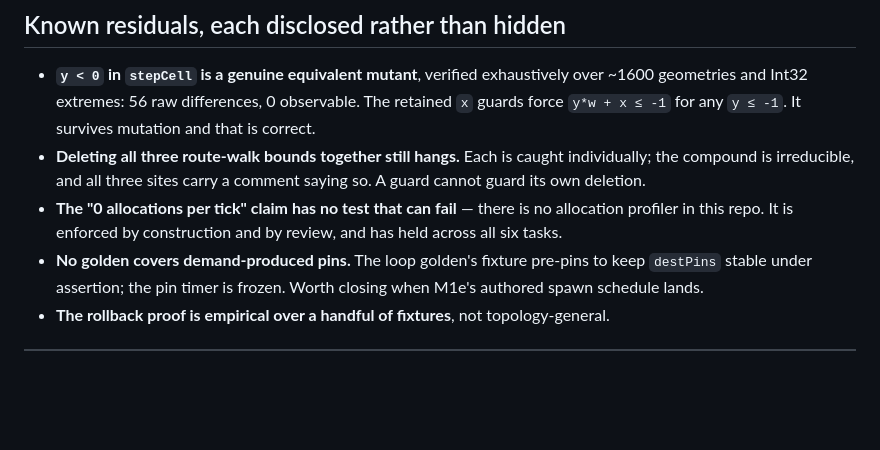
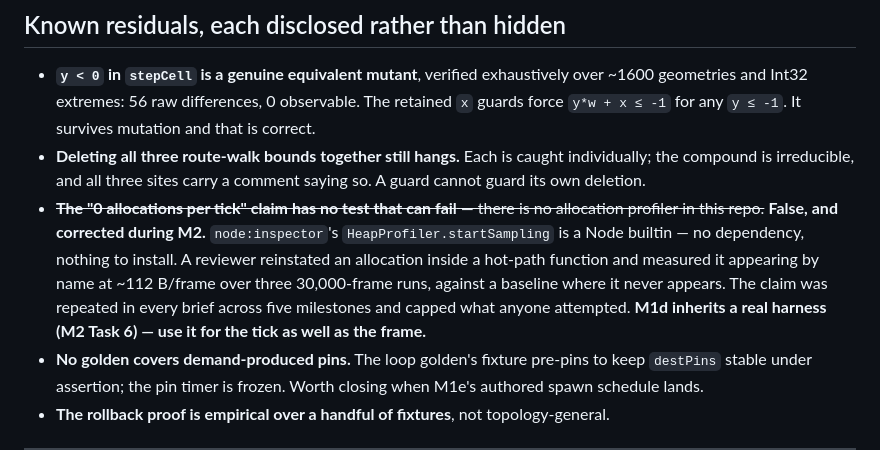
Before and after one commit to raziel-gershoni/mini-motorways-clone, a Markdown page: docs/superpowers/m1d-carry-forward.md, the part around the change. Drawn GitHub-style; blank space fills up the shorter version.

```diff
--- a/docs/superpowers/m1d-carry-forward.md
+++ b/docs/superpowers/m1d-carry-forward.md
@@ -46,7 +46,7 @@ M1d is where the multipliers get a caller. The unit test is already there; wire
 
 - **`y < 0` in `stepCell` is a genuine equivalent mutant**, verified exhaustively over ~1600 geometries and Int32 extremes: 56 raw differences, 0 observable. The retained `x` guards force `y*w + x ≤ -1` for any `y ≤ -1`. It survives mutation and that is correct.
 - **Deleting all three route-walk bounds together still hangs.** Each is caught individually; the compound is irreducible, and all three sites carry a comment saying so. A guard cannot guard its own deletion.
-- **The "0 allocations per tick" claim has no test that can fail** — there is no allocation profiler in this repo. It is enforced by construction and by review, and has held across all six tasks.
+- ~~**The "0 allocations per tick" claim has no test that can fail** — there is no allocation profiler in this repo.~~ **False, and corrected during M2.** `node:inspector`'s `HeapProfiler.startSampling` is a Node builtin — no dependency, nothing to install. A reviewer reinstated an allocation inside a hot-path function and measured it appearing by name at ~112 B/frame over three 30,000-frame runs, against a baseline where it never appears. The claim was repeated in every brief across five milestones and capped what anyone attempted. **M1d inherits a real harness (M2 Task 6) — use it for the tick as well as the frame.**
 - **No golden covers demand-produced pins.** The loop golden's fixture pre-pins to keep `destPins` stable under assertion; the pin timer is frozen. Worth closing when M1e's authored spawn schedule lands.
 - **The rollback proof is empirical over a handful of fixtures**, not topology-general.
 
```
Also changed, not shown: docs/superpowers/testing-defect-catalogue.md (+2 -0 lines), 1 other file.
